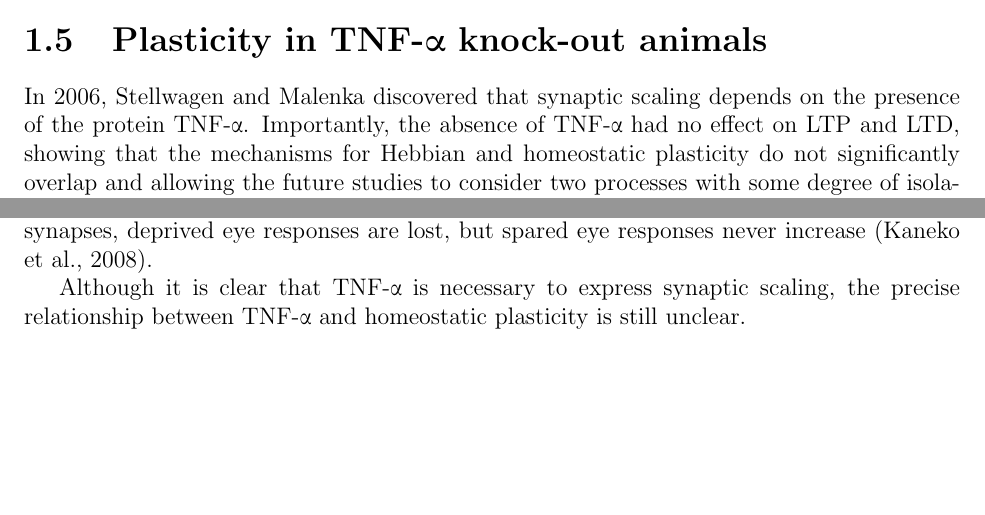
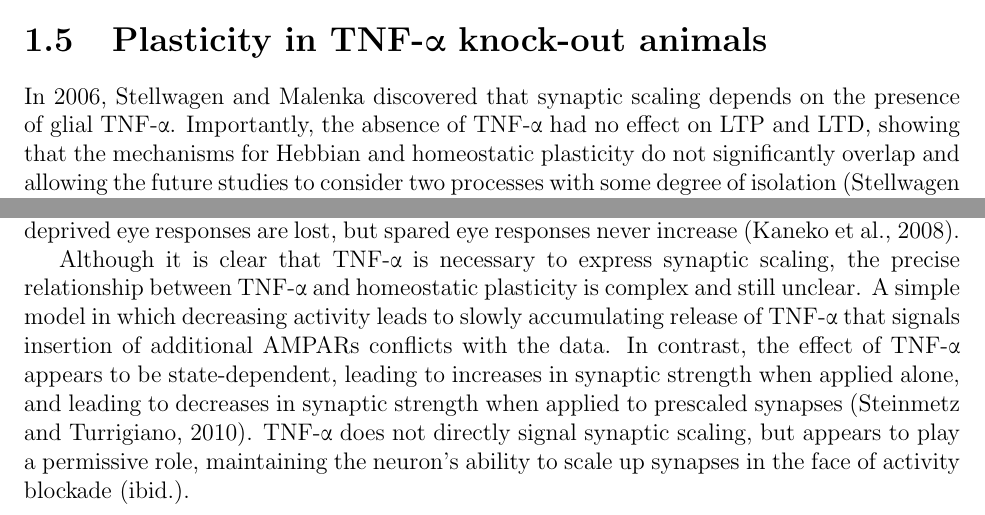
Before and after one commit to r-b-g-b/dissertation, a LaTeX thesis (thesis.tex, which reads chap1.tex): two parts of page 14 of 65, joined at a grey line, cut so that both start at the same text, the shorter picture padded with empty space. Compiled offline with pdfLaTeX.

Commit message:
more intro

```diff
--- a/chap1.tex
+++ b/chap1.tex
@@ -42,9 +42,11 @@ FMRP also plays a role in retanoic acid-mediated synaptic scaling resulting from
 
 \section{Plasticity in TNF-\textalpha{} knock-out animals}
 
-In 2006, Stellwagen and Malenka discovered that synaptic scaling depends on the presence of the protein TNF-\textalpha{}. Importantly, the absence of TNF-\textalpha{} had no effect on LTP and LTD, showing that the mechanisms for Hebbian and homeostatic plasticity do not significantly overlap and allowing the future studies to consider two processes with some degree of isolation (\cite{Stellwagen2006}). The development of mouse line lacking TNF-\textalpha{} gave researchers the ability to study the role of homeostatic plasticity in a wide range of \textit{in vivo} preparations. This experimental tool led to a deeper understanding of a classic model for critical period plasticity, ocular dominance shift following monocular deprivation. Occluding vision in one eye early in life leads to well-characterized changes to the cells in visual cortex receiving synaptic input from both eyes. First, synaptic connections from the deprived eye become weaker, then connections from the spared eye become stronger (\cite{Frenkel2004}). The two phases of ocular dominance plasticity seem to be mediated by two specific plasticity mechanisms. Loss of connections from the deprived eye results from Hebbian LTD---noisy input from the blocked eye is no longer able to reliably fire the post-synaptic neuron, thus those synapses are weakened. The increase in the synpatic strengths for spared eye inputs results from synaptic scaling---the overall lower synaptic drive leads to a reduction in firing rate for the post-synaptic neuron and the remaining synapses are up-scaled to bring activity back within the set range. In TNF-\textalpha{} mice, which lack the ability to scale up their synapses, deprived eye responses are lost, but spared eye responses never increase (\cite{Kaneko2008}).
+In 2006, Stellwagen and Malenka discovered that synaptic scaling depends on the presence of glial TNF-\textalpha{}. Importantly, the absence of TNF-\textalpha{} had no effect on LTP and LTD, showing that the mechanisms for Hebbian and homeostatic plasticity do not significantly overlap and allowing the future studies to consider two processes with some degree of isolation (\cite{Stellwagen2006}). The development of mouse line lacking TNF-\textalpha{} gave researchers the ability to study the role of homeostatic plasticity in a wide range of \textit{in vivo} preparations.
 
-Although it is clear that TNF-\textalpha{} is necessary to express synaptic scaling, the precise relationship between TNF-\textalpha{} and homeostatic plasticity is still unclear.
+This experimental tool led to a deeper understanding of a classic model for critical period plasticity, ocular dominance shift following monocular deprivation. Occluding vision in one eye early in life leads to well-characterized changes to the cells in visual cortex receiving synaptic input from both eyes. First, synaptic connections from the deprived eye become weaker, then connections from the spared eye become stronger (\cite{Frenkel2004}). The two phases of ocular dominance plasticity seem to be mediated by two specific plasticity mechanisms. Loss of connections from the deprived eye results from Hebbian LTD---noisy input from the blocked eye is no longer able to reliably fire the post-synaptic neuron, thus those synapses are weakened. The increase in the synpatic strengths for spared eye inputs results from synaptic scaling---the overall lower synaptic drive leads to a reduction in firing rate for the post-synaptic neuron and the remaining synapses are up-scaled to bring activity back within the set range. In TNF-\textalpha{} mice, which lack the ability to scale up their synapses, deprived eye responses are lost, but spared eye responses never increase (\cite{Kaneko2008}).
+
+Although it is clear that TNF-\textalpha{} is necessary to express synaptic scaling, the precise relationship between TNF-\textalpha{} and homeostatic plasticity is complex and still unclear. A simple model in which decreasing activity leads to slowly accumulating release of TNF-\textalpha{} that signals insertion of additional AMPARs conflicts with the data. In contrast, the effect of TNF-\textalpha{} appears to be state-dependent, leading to increases in synaptic strength when applied alone, and leading to decreases in synaptic strength when applied to prescaled synapses (\cite{Steinmetz2010}). TNF-\textalpha{} does not directly signal synaptic scaling, but appears to play a permissive role, maintaining the neuron's ability to scale up synapses in the face of activity blockade (\cite{Steinmetz2010}).
 
 Homeostatic plasticity/synaptic scaling \textit{in vivo} \cite{Hengen2013, Keck2013}
 \cite{Ranson2012}
```
Also changed, not shown: chap1.tex (2 more changed lines).
